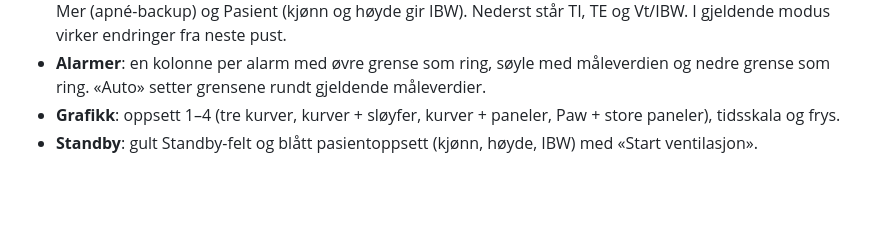
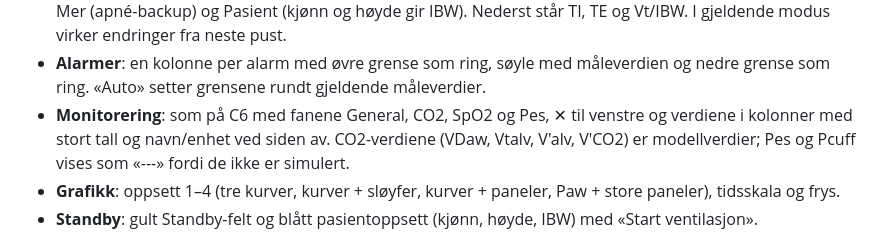
Before and after one commit to snxz-y/IntensivLab, a Markdown page: README.md, the part around the change. Drawn GitHub-style; blank space fills up the shorter version.

Commit message:
Dokumentasjon: Monitorering-vinduet og CO2-verdier
Co-Authored-By: Claude Fable 5.1 <noreply@anthropic.com>
Claude-Session: https://claude.ai/code/session_017MCybmCZWY1vghnDvZHQKc

```diff
--- a/README.md
+++ b/README.md
@@ -37,6 +37,9 @@ Vinduene følger C6: lyse med faner til venstre, ringknapper som blir gule når
   og Vt/IBW. I gjeldende modus virker endringer fra neste pust.
 - **Alarmer**: en kolonne per alarm med øvre grense som ring, søyle med måleverdien og nedre
   grense som ring. «Auto» setter grensene rundt gjeldende måleverdier.
+- **Monitorering**: som på C6 med fanene General, CO2, SpO2 og Pes, ✕ til venstre og verdiene i
+  kolonner med stort tall og navn/enhet ved siden av. CO2-verdiene (VDaw, Vtalv, V'alv, V'CO2) er
+  modellverdier; Pes og Pcuff vises som «---» fordi de ikke er simulert.
 - **Grafikk**: oppsett 1–4 (tre kurver, kurver + sløyfer, kurver + paneler, Paw + store paneler),
   tidsskala og frys.
 - **Standby**: gult Standby-felt og blått pasientoppsett (kjønn, høyde, IBW) med «Start ventilasjon».
```
Also changed, not shown: KILDER.md (+1 -0 lines).
